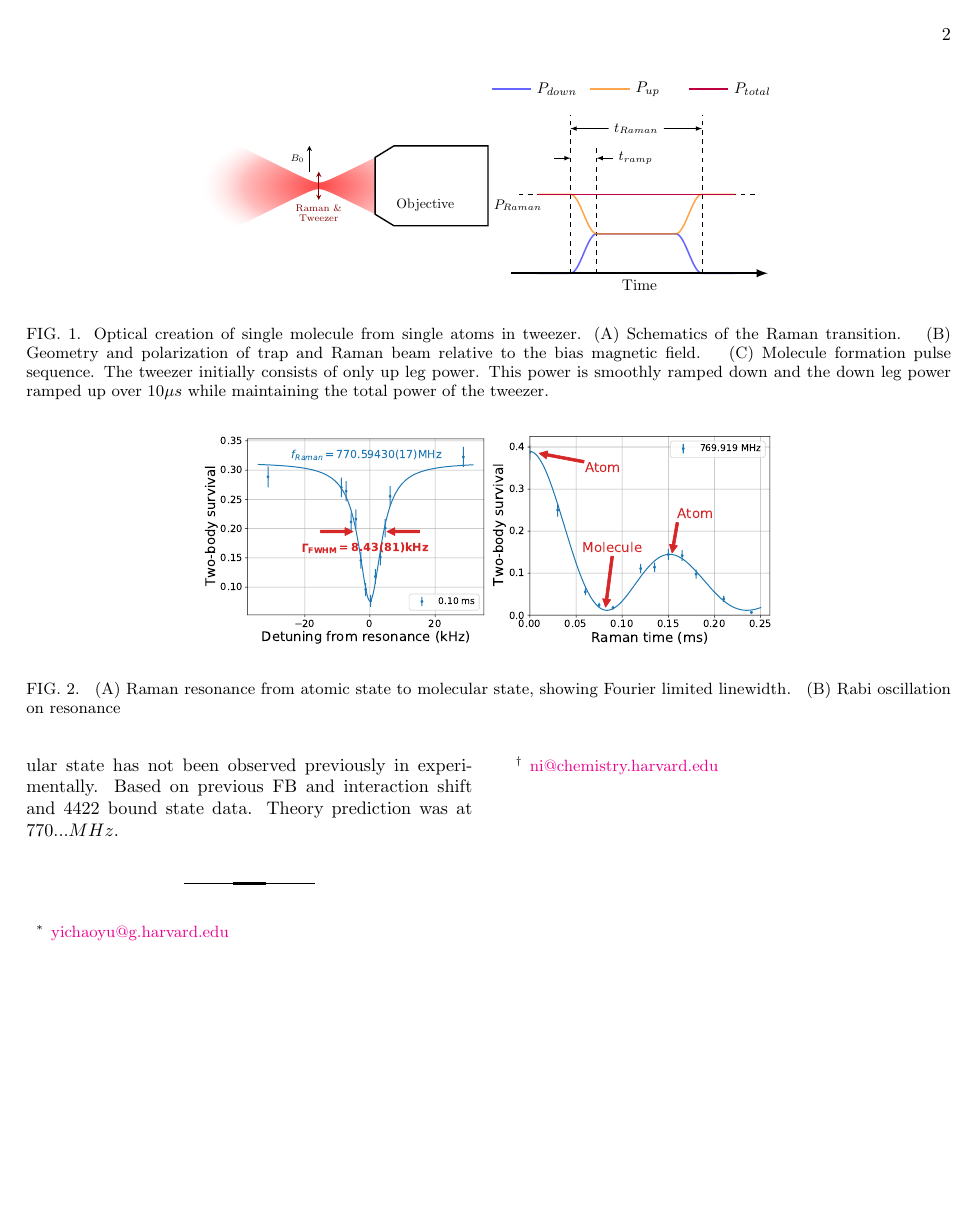
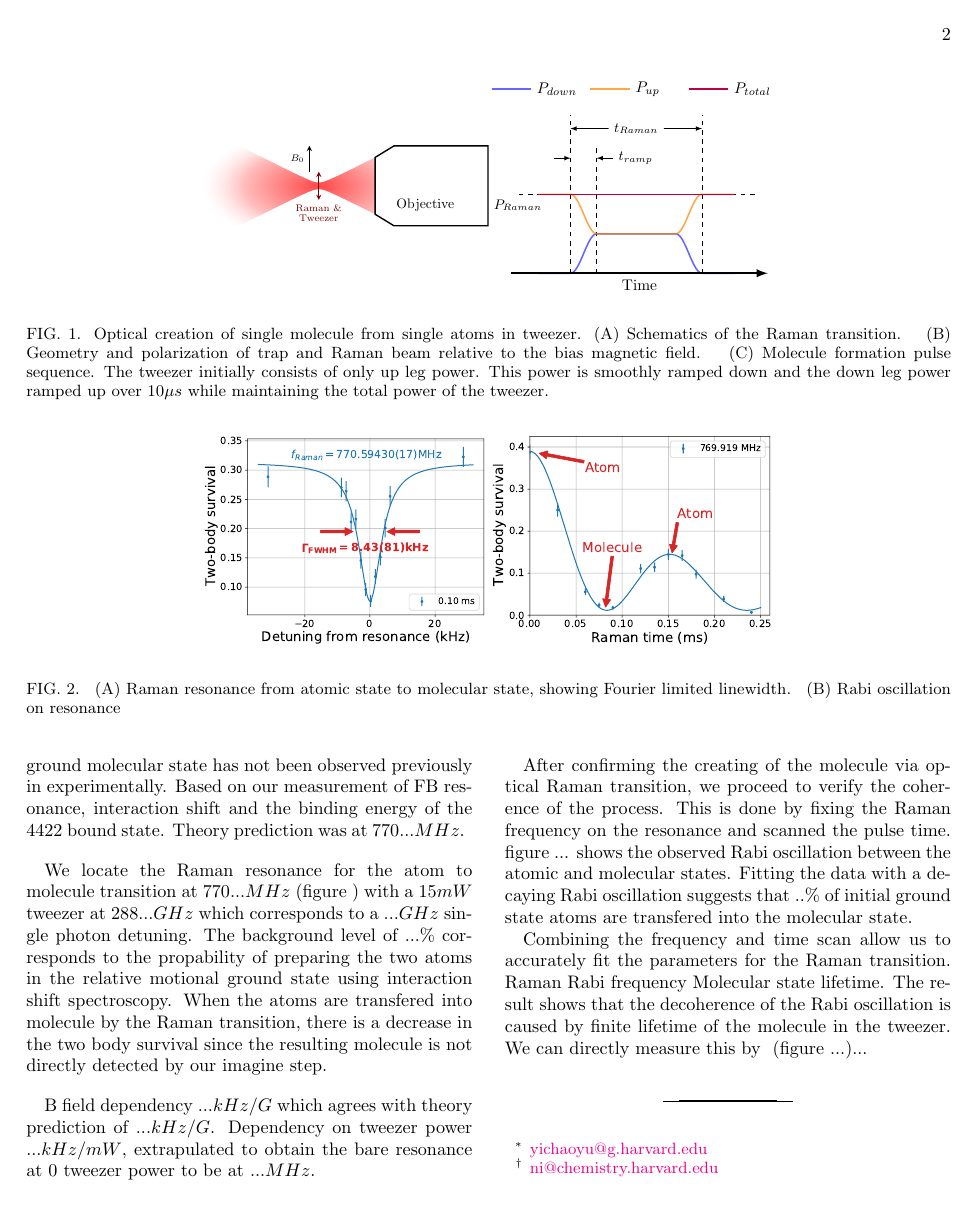
Before and after one commit to yuyichao/molecular_raman_paper, a LaTeX paper (paper.tex): page 2 of 3. The pictures show the PDF file paper.pdf that the author committed with the source.

Commit message:
still early draft...

```diff
--- a/paper.tex
+++ b/paper.tex
@@ -161,2 +162 @@ The pulse sequence for the experiment can be seen in figure (). Instead of addin
 
-Figure () shows the geometry of the experiment setup. The B field which defines the quantization axis in the experiment is perpendicular to the tweezer axis. The tweezer beam (both frequencies for the Raman transition) has a $\pi$ polarization relative to the quantization axis, which allows us to selectively drive the Raman transition to a final state with the same total $m_F$ quantum number as our initial state.
@@ -167,5 +168,5 @@ This excited state used in the Raman transition was measured in our previous exp
 
 %% Experiment condition/resonance
 
-\todo{Resonance observed at}
-\todo{FWHM of line}
+We locate the Raman resonance for the atom to molecule transition at $770... MHz$ (figure \todo{}) with a $15 mW$ tweezer at $288... GHz$ which corresponds to a $... GHz$ single photon detuning.
+The background level of $...\%$ corresponds to the propability of preparing the two atoms in the relative motional ground state using interaction shift spectroscopy. When the atoms are transfered into molecule by the Raman transition, there is a decrease in the two body survival since the resulting molecule is not directly detected by our imagine step.
@@ -172 +175,17 @@ This excited state used in the Raman transition was measured in our previous exp
 
+B field dependency $... kHz/G$ which agrees with theory prediction of $... kHz/G$.
+Dependency on tweezer power $... kHz/mW$, extrapulated to obtain the bare resonance at $0$ tweezer power to be at $... MHz$.
+
+After confirming the creating of the molecule via optical Raman transition, we proceed to verify the coherence of the process. This is done by fixing the Raman frequency on the resonance and scanned the pulse time. figure ... shows the observed Rabi oscillation between the atomic and molecular states. Fitting the data with a decaying Rabi oscillation suggests that $..\%$ of initial ground state atoms are transfered into the molecular state.
+
+\todo{Atomic lifetime}
+
+Combining the frequency and time scan allow us to accurately fit the parameters for the Raman transition.
+Raman Rabi frequency
+Molecular state lifetime.
+The result shows that the decoherence of the Rabi oscillation is caused by finite lifetime of the molecule in the tweezer.
+We can directly measure this by \todo{pulse sequence} (figure ...)...
+
+\todo{Lifetime}
+
+\todo{Fitting}
```
Also changed, not shown: paper.pdf, paper.tex (7 more changed lines).
